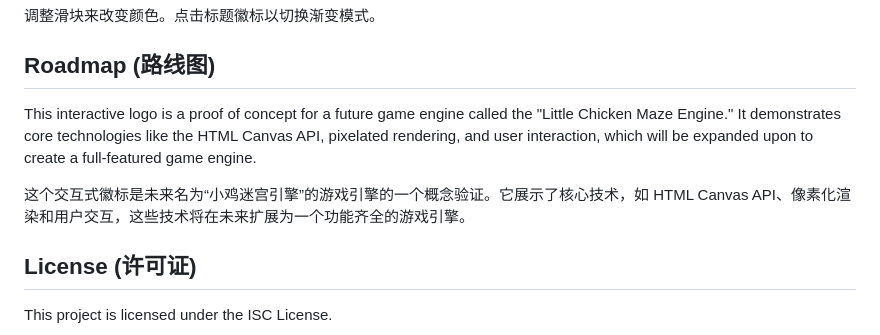
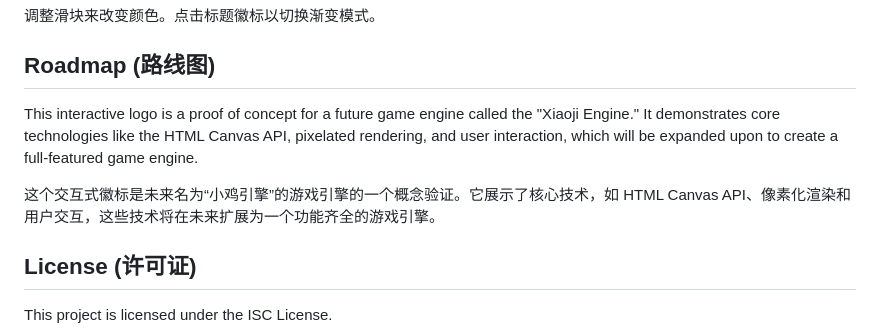
Before and after one commit to kennyfully881230/xiaoji_migong_biaoti_huibiao, a Markdown page: README.md, the part around the change. GitHub-like rendering.

```diff
--- a/README.md
+++ b/README.md
@@ -27,9 +27,9 @@ Adjust the sliders to change the colors. Click the title logo to toggle the grad
 
 ## Roadmap (路线图)
 
-This interactive logo is a proof of concept for a future game engine called the "Little Chicken Maze Engine." It demonstrates core technologies like the HTML Canvas API, pixelated rendering, and user interaction, which will be expanded upon to create a full-featured game engine.
+This interactive logo is a proof of concept for a future game engine called the "Xiaoji Engine." It demonstrates core technologies like the HTML Canvas API, pixelated rendering, and user interaction, which will be expanded upon to create a full-featured game engine.
 
-这个交互式徽标是未来名为“小鸡迷宫引擎”的游戏引擎的一个概念验证。它展示了核心技术，如 HTML Canvas API、像素化渲染和用户交互，这些技术将在未来扩展为一个功能齐全的游戏引擎。
+这个交互式徽标是未来名为“小鸡引擎”的游戏引擎的一个概念验证。它展示了核心技术，如 HTML Canvas API、像素化渲染和用户交互，这些技术将在未来扩展为一个功能齐全的游戏引擎。
 
 ## License (许可证)
 
```
